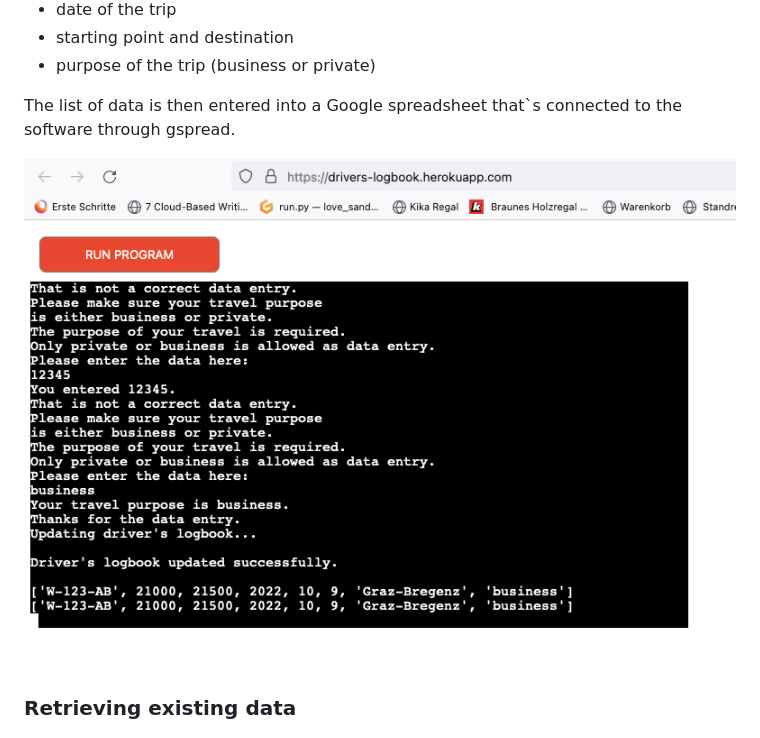
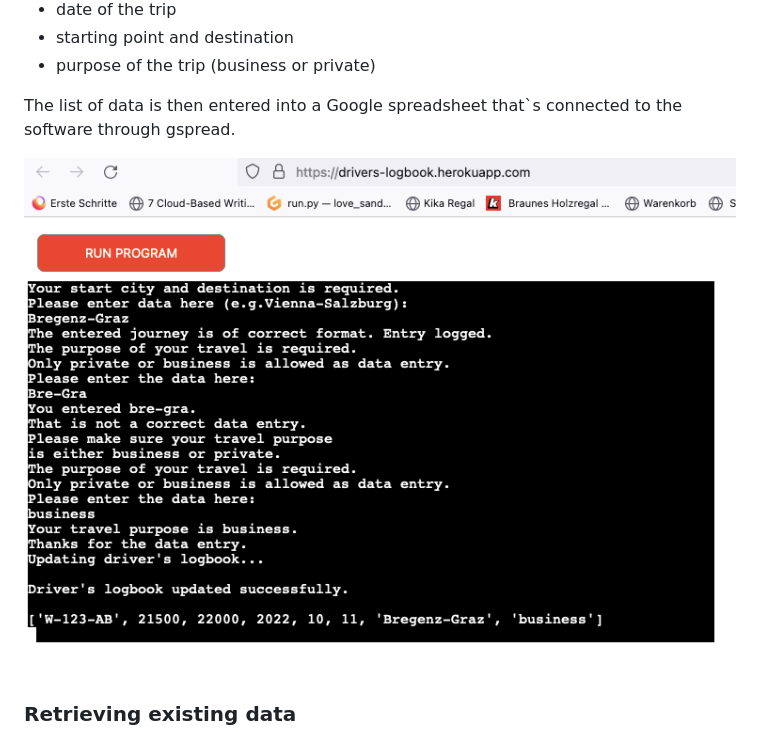
Before and after one commit to andreagorsche/driverslogbook, a Markdown page: README.md, the part around the change. Rendered like a GitHub page; pictures changed too: images/logbook_update.png (added), images/update_driverslogbook.png (deleted).

Commit message:
Exchange of update logbook picture for readme

```diff
--- a/README.md
+++ b/README.md
@@ -30,7 +30,7 @@ When choosing to enter new data, the user is asked to enter the following inform
 
 The list of data is then entered into a Google spreadsheet that`s connected to the software through gspread.
 
-![update of drivers logbook](/images/update_driverslogbook.png)
+![update of drivers logbook](/images/logbook_update.png)
 
 
 ### Retrieving existing data
```
